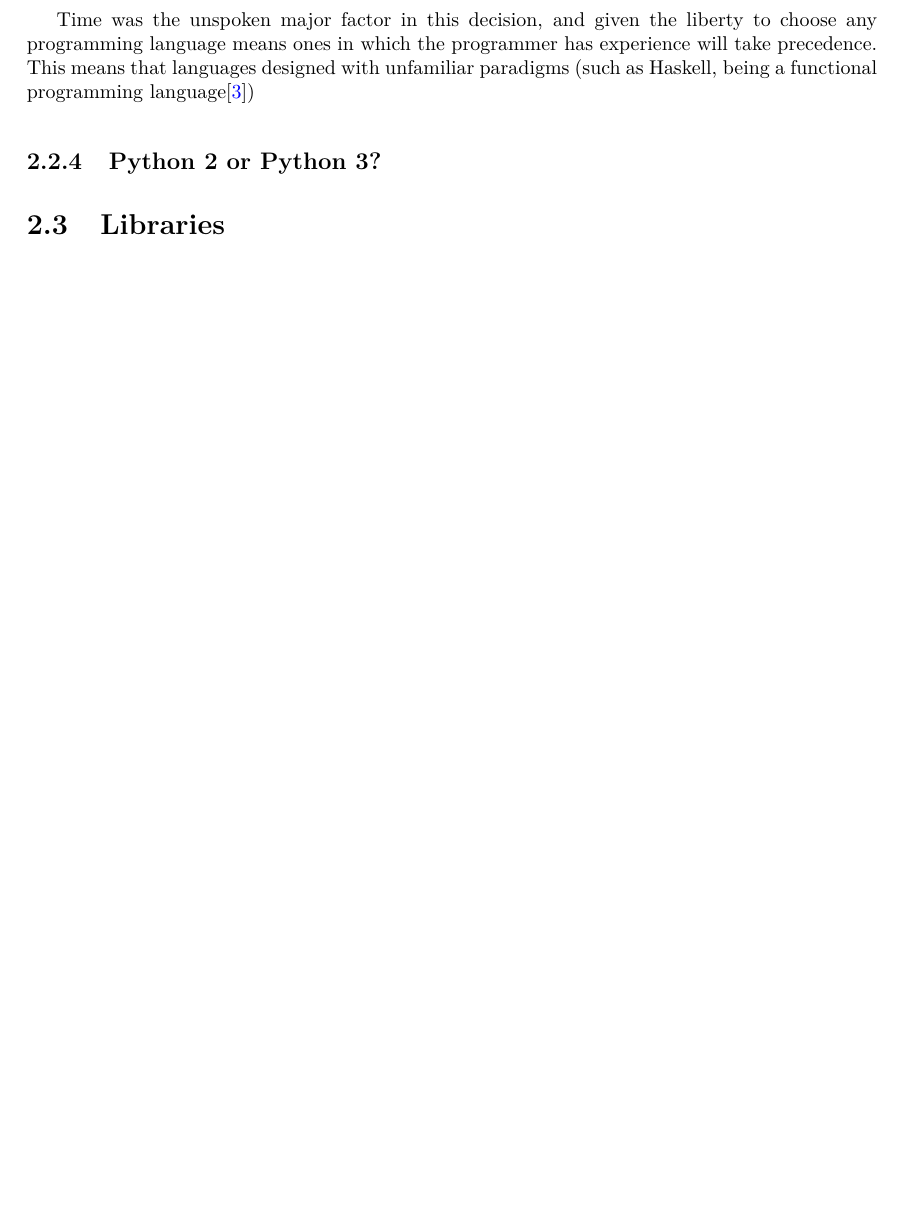
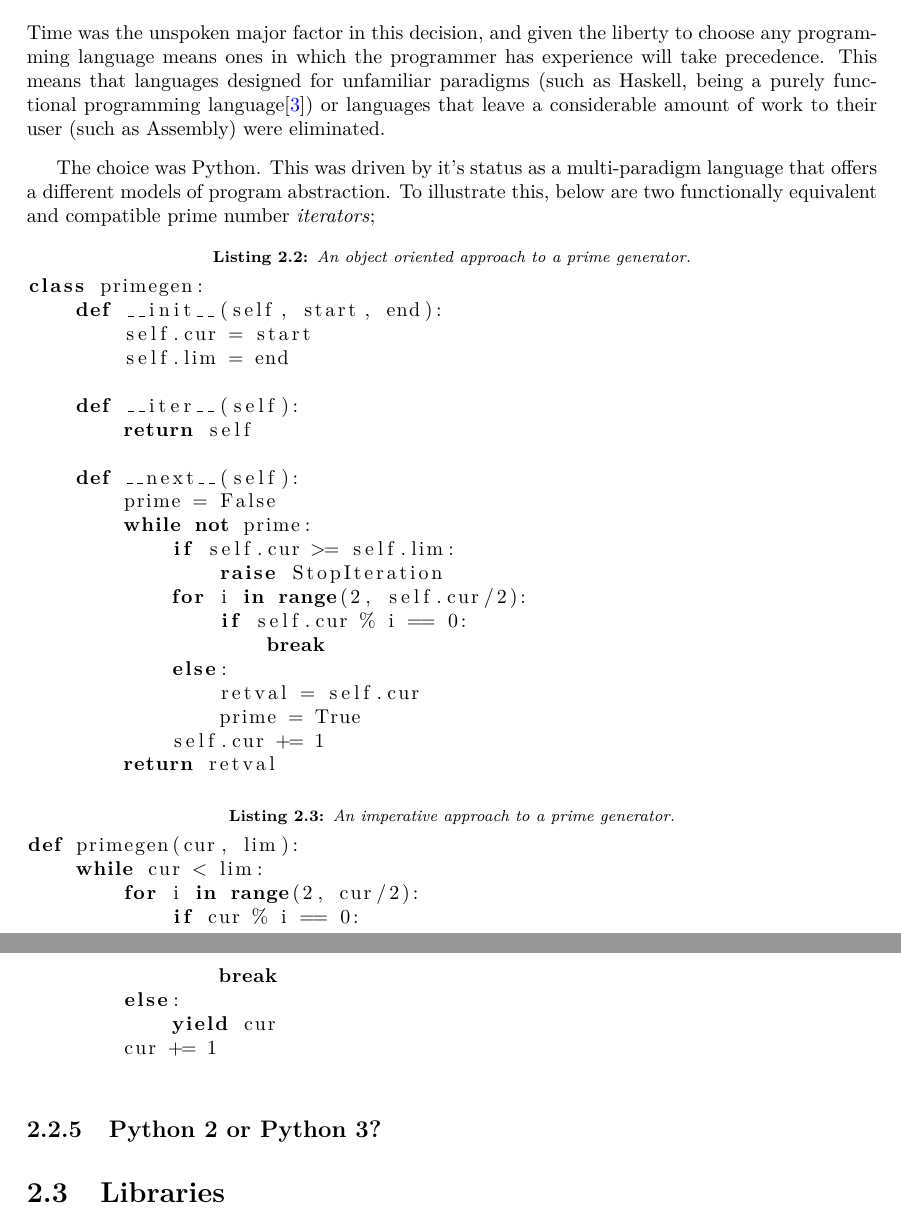
Before and after one commit to SingularityCat/pcpaps, a LaTeX thesis (report/report.tex): part of page 7 of 9 before the commit and two parts of pages 7 and 8 of 12 after it, the two joined at a grey line, cut so that both start at the same text, the shorter picture padded with empty space. Compiled offline with pdfLaTeX.

Commit message:
Expanded on rationale for language choice, included fancy code example.

```diff
--- a/report/report.tex
+++ b/report/report.tex
@@ -159,7 +168,52 @@ mov rdx, len ; third argument: number of bytes to write.
 syscall      ; Do the system call. Similair to int 0x80.
 \end{lstlisting}
 
-Time was the unspoken major factor in this decision, and given the liberty to choose any programming language means ones in which the programmer has experience will take precedence. This means that languages designed with unfamiliar paradigms (such as Haskell, being a functional programming language\cite{haskfunc})
+\subsection{Chosen Language}
+Time was the unspoken major factor in this decision, and given the liberty to choose any programming language means ones in which the programmer has experience will take precedence. This means that languages designed for unfamiliar paradigms (such as Haskell, being a purely functional programming language\cite{haskfunc}) or languages that leave a considerable amount of work to their user (such as Assembly) were eliminated.
+
+The choice was Python. This was driven by it's status as a multi-paradigm language that offers a different models of program abstraction.
+To illustrate this, below are two functionally equivalent and compatible prime number \emph{iterators};
+\begin{lstlisting}[
+	language={[3]Python},label={lst:ooprime},
+	caption={[Python primegen, object style]An object oriented approach to a prime generator.}
+]
+class primegen:
+    def __init__(self, start, end):
+        self.cur = start
+        self.lim = end
+
+    def __iter__(self):
+        return self
+
+    def __next__(self):
+        prime = False
+        while not prime:
+            if self.cur >= self.lim:
+                raise StopIteration
+            for i in range(2, self.cur/2):
+                if self.cur % i == 0:
+                    break
+            else:
+                retval = self.cur
+                prime = True
+            self.cur += 1
+        return retval
+\end{lstlisting}
+
+\begin{lstlisting}[
+	language={[3]Python},label={lst:ooimp},
+	caption={[Python primegen, imperative style]An imperative approach to a prime generator.}
+]
+def primegen(cur, lim):
+    while cur < lim:
+        for i in range(2, cur/2):
+            if cur % i == 0:
+                break
+        else:
+            yield cur
+        cur += 1
+
+\end{lstlisting}
 
 \subsection{Python 2 or Python 3?}
 
```
Also changed, not shown: report/report.tex (51 more changed lines).
